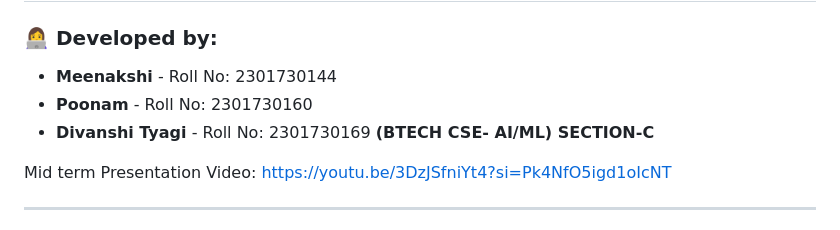
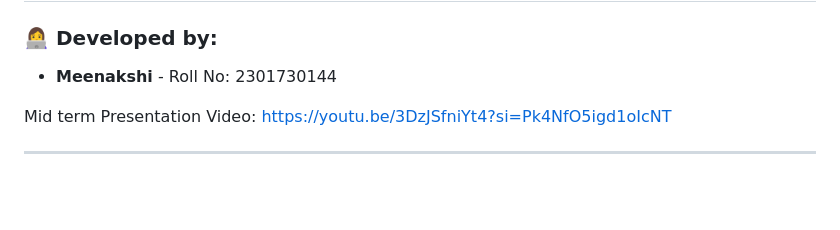
Before and after one commit to meenakshi16rp/Meenakshi_RakeshPai_CSE-AI-ML--C_DigitalArchivingOfCulturalData, a Markdown page: README.md, the part around the change. GitHub-like rendering; blank space fills up the shorter version.

```diff
--- a/README.md
+++ b/README.md
@@ -3,9 +3,6 @@
 ### 👩‍💻 Developed by:
 
 - **Meenakshi** - Roll No: 2301730144
-- **Poonam** - Roll No: 2301730160
-- **Divanshi Tyagi** - Roll No: 2301730169
-**(BTECH CSE- AI/ML) SECTION-C**
 
 Mid term Presentation Video:
 https://youtu.be/3DzJSfniYt4?si=Pk4NfO5igd1oIcNT
```
